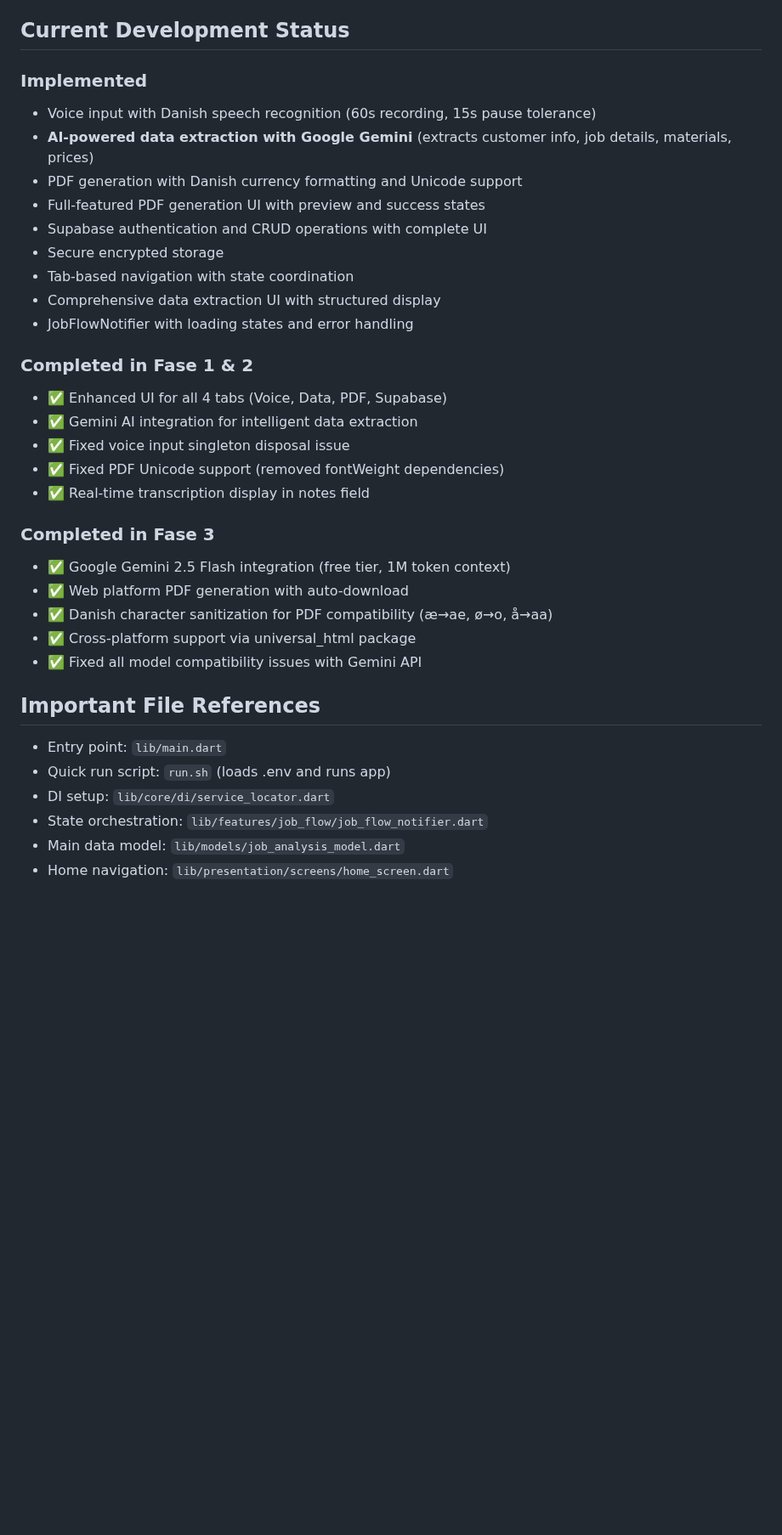
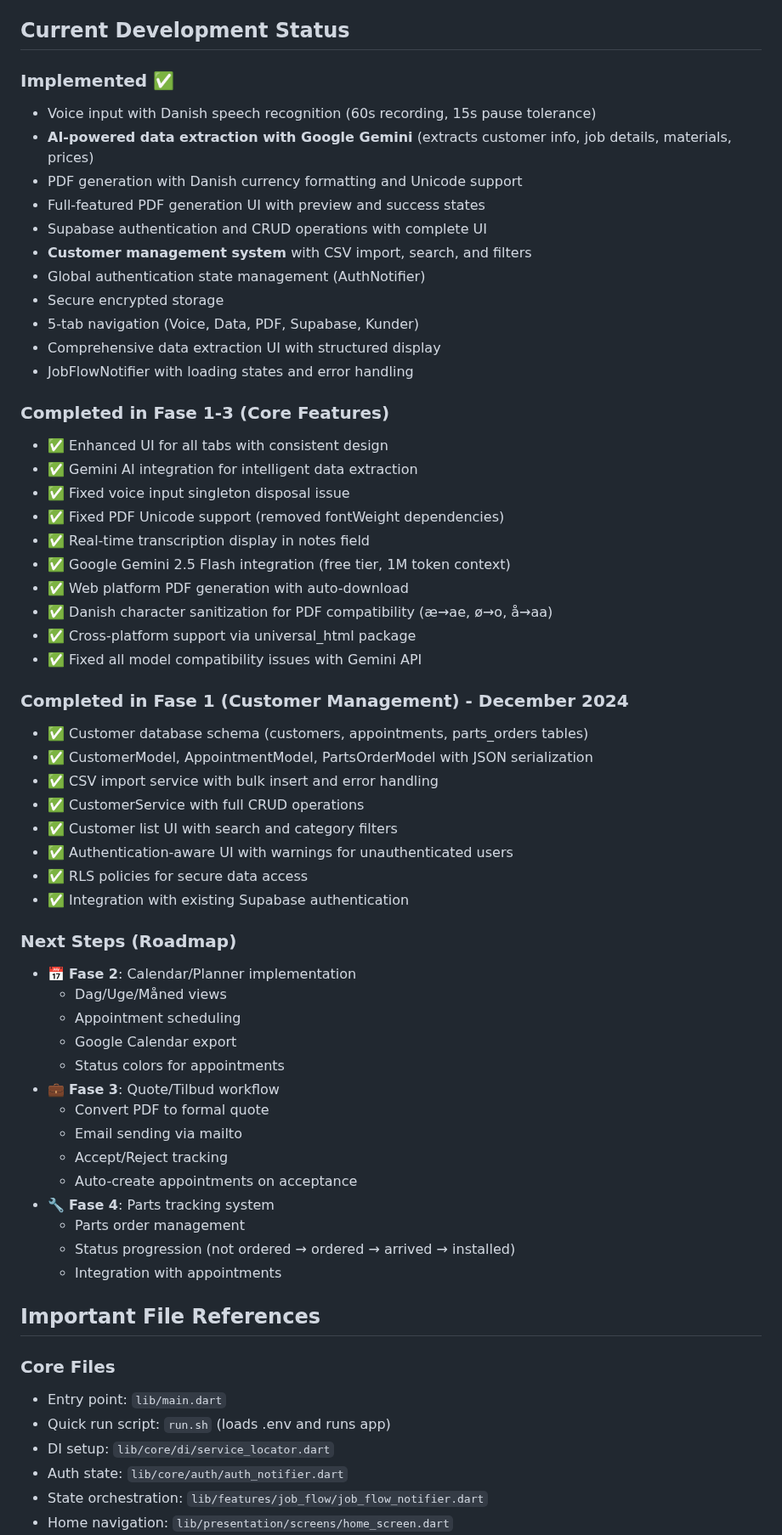
Before and after one commit to 1SickPuppy/flutterSupabase, a Markdown page: CLAUDE.md, the part around one of its changes. Shown at 85% size. Rendered like a GitHub page; blank space fills up the shorter version.

```diff
--- a/CLAUDE.md
+++ b/CLAUDE.md
@@ -252,36 +277,63 @@ Implementation: `lib/features/pdf_generation/data/pdf_generation_service_impl.da
 
 ## Current Development Status
 
-### Implemented
+### Implemented ✅
 - Voice input with Danish speech recognition (60s recording, 15s pause tolerance)
 - **AI-powered data extraction with Google Gemini** (extracts customer info, job details, materials, prices)
 - PDF generation with Danish currency formatting and Unicode support
 - Full-featured PDF generation UI with preview and success states
 - Supabase authentication and CRUD operations with complete UI
+- **Customer management system** with CSV import, search, and filters
+- Global authentication state management (AuthNotifier)
 - Secure encrypted storage
-- Tab-based navigation with state coordination
+- 5-tab navigation (Voice, Data, PDF, Supabase, Kunder)
 - Comprehensive data extraction UI with structured display
 - JobFlowNotifier with loading states and error handling
 
-### Completed in Fase 1 & 2
-- ✅ Enhanced UI for all 4 tabs (Voice, Data, PDF, Supabase)
+### Completed in Fase 1-3 (Core Features)
+- ✅ Enhanced UI for all tabs with consistent design
 - ✅ Gemini AI integration for intelligent data extraction
 - ✅ Fixed voice input singleton disposal issue
 - ✅ Fixed PDF Unicode support (removed fontWeight dependencies)
 - ✅ Real-time transcription display in notes field
-
-### Completed in Fase 3
 - ✅ Google Gemini 2.5 Flash integration (free tier, 1M token context)
 - ✅ Web platform PDF generation with auto-download
 - ✅ Danish character sanitization for PDF compatibility (æ→ae, ø→o, å→aa)
 - ✅ Cross-platform support via universal_html package
 - ✅ Fixed all model compatibility issues with Gemini API
 
+### Completed in Fase 1 (Customer Management) - December 2024
+- ✅ Customer database schema (customers, appointments, parts_orders tables)
+- ✅ CustomerModel, AppointmentModel, PartsOrderModel with JSON serialization
+- ✅ CSV import service with bulk insert and error handling
+- ✅ CustomerService with full CRUD operations
+- ✅ Customer list UI with search and category filters
+- ✅ Authentication-aware UI with warnings for unauthenticated users
+- ✅ RLS policies for secure data access
+- ✅ Integration with existing Supabase authentication
+
+### Next Steps (Roadmap)
+- 📅 **Fase 2**: Calendar/Planner implementation
+  - Dag/Uge/Måned views
+  - Appointment scheduling
+  - Google Calendar export
+  - Status colors for appointments
+- 💼 **Fase 3**: Quote/Tilbud workflow
+  - Convert PDF to formal quote
+  - Email sending via mailto
+  - Accept/Reject tracking
+  - Auto-create appointments on acceptance
+- 🔧 **Fase 4**: Parts tracking system
+  - Parts order management
+  - Status progression (not ordered → ordered → arrived → installed)
+  - Integration with appointments
+
 ## Important File References
 
+### Core Files
 - Entry point: `lib/main.dart`
 - Quick run script: `run.sh` (loads .env and runs app)
 - DI setup: `lib/core/di/service_locator.dart`
+- Auth state: `lib/core/auth/auth_notifier.dart`
 - State orchestration: `lib/features/job_flow/job_flow_notifier.dart`
-- Main data model: `lib/models/job_analysis_model.dart`
 - Home navigation: `lib/presentation/screens/home_screen.dart`
```
Also changed, not shown: other parts of CLAUDE.md (+44 -4 lines).
